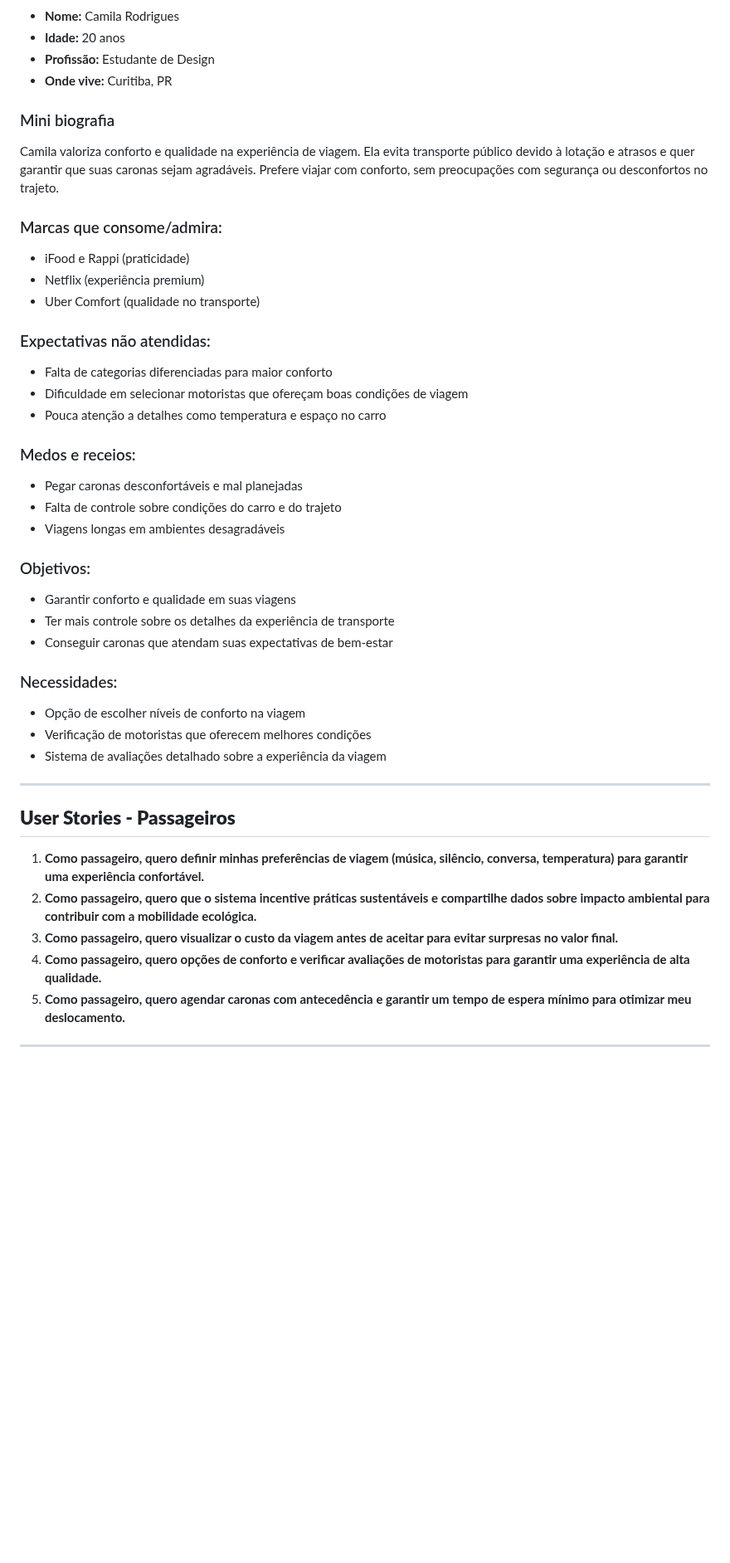
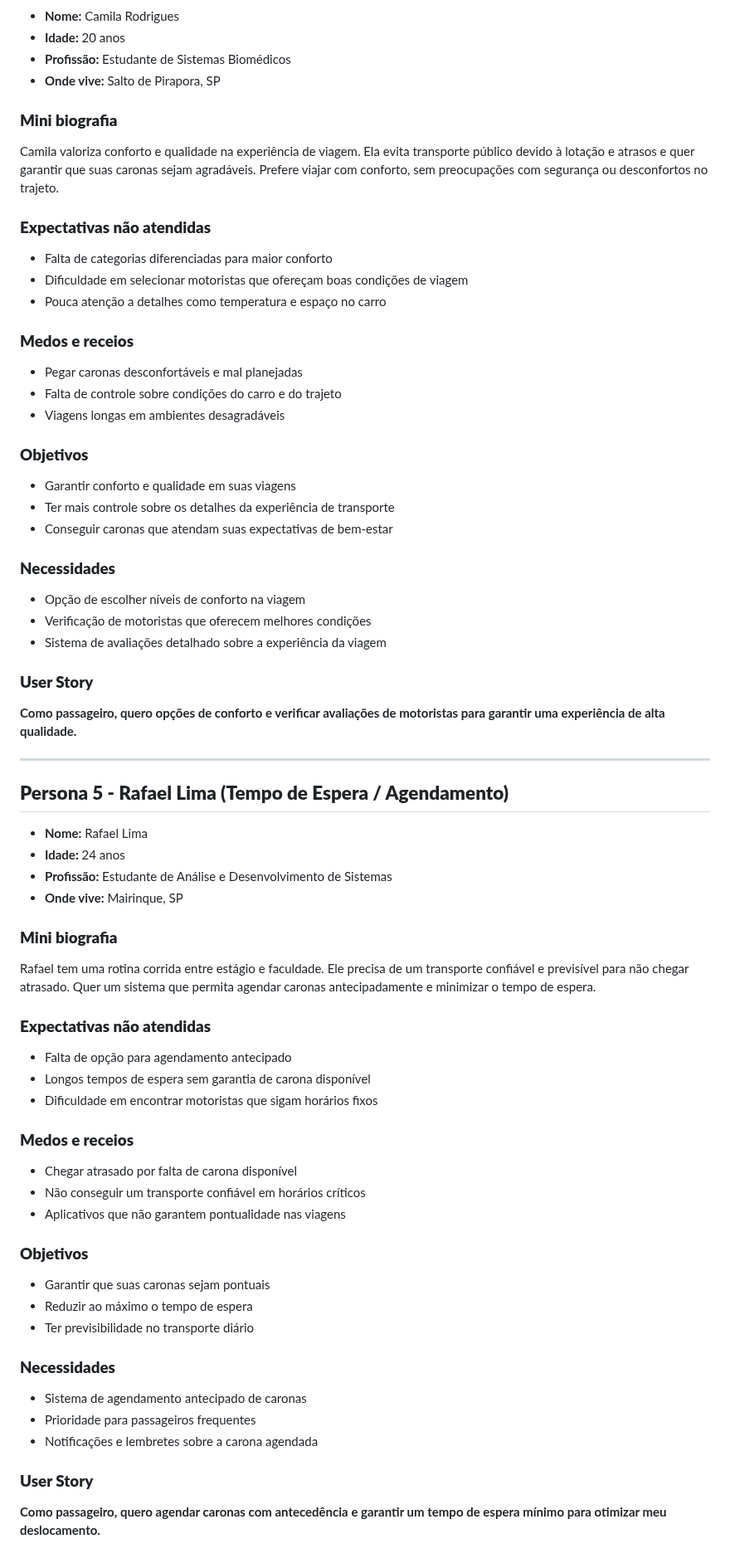
Before and after one commit to PedroIsse/Eng-Software-II, a Markdown page: Documentos/Personas-e-User-Stories.md, the part around one of its changes. Shown at 83% size. Drawn GitHub-style; blank space fills up the shorter version.

Commit message:
Add: Adicionando Personas e Users Stories Depois transformar as Personas em imagens e relacionar sua user story à persona

```diff
--- a/Documentos/Personas-e-User-Stories.md
+++ b/Documentos/Personas-e-User-Stories.md
@@ -287,46 +276,66 @@ Thiago precisa economizar ao máximo, pois depende de um orçamento apertado par
 
 - **Nome:** Camila Rodrigues
 - **Idade:** 20 anos
-- **Profissão:** Estudante de Design
-- **Onde vive:** Curitiba, PR
+- **Profissão:** Estudante de Sistemas Biomédicos
+- **Onde vive:** Salto de Pirapora, SP
 
-### Mini biografia
-
+### **Mini biografia**
 Camila valoriza conforto e qualidade na experiência de viagem. Ela evita transporte público devido à lotação e atrasos e quer garantir que suas caronas sejam agradáveis. Prefere viajar com conforto, sem preocupações com segurança ou desconfortos no trajeto.
 
-### Marcas que consome/admira:
-- iFood e Rappi (praticidade)
-- Netflix (experiência premium)
-- Uber Comfort (qualidade no transporte)
-
-### Expectativas não atendidas:
+### **Expectativas não atendidas**
 - Falta de categorias diferenciadas para maior conforto
 - Dificuldade em selecionar motoristas que ofereçam boas condições de viagem
 - Pouca atenção a detalhes como temperatura e espaço no carro
 
-### Medos e receios:
+### **Medos e receios**
 - Pegar caronas desconfortáveis e mal planejadas
 - Falta de controle sobre condições do carro e do trajeto
 - Viagens longas em ambientes desagradáveis
 
-### Objetivos:
+### **Objetivos**
 - Garantir conforto e qualidade em suas viagens
 - Ter mais controle sobre os detalhes da experiência de transporte
 - Conseguir caronas que atendam suas expectativas de bem-estar
 
-### Necessidades:
+### **Necessidades**
 - Opção de escolher níveis de conforto na viagem
 - Verificação de motoristas que oferecem melhores condições
 - Sistema de avaliações detalhado sobre a experiência da viagem
 
+### **User Story**
+**Como passageiro, quero opções de conforto e verificar avaliações de motoristas para garantir uma experiência de alta qualidade.**
+
 ---
 
-## **User Stories - Passageiros**
+## **Persona 5 - Rafael Lima (Tempo de Espera / Agendamento)**
 
-1. **Como passageiro, quero definir minhas preferências de viagem (música, silêncio, conversa, temperatura) para garantir uma experiência confortável.**
-2. **Como passageiro, quero que o sistema incentive práticas sustentáveis e compartilhe dados sobre impacto ambiental para contribuir com a mobilidade ecológica.**
-3. **Como passageiro, quero visualizar o custo da viagem antes de aceitar para evitar surpresas no valor final.**
-4. **Como passageiro, quero opções de conforto e verificar avaliações de motoristas para garantir uma experiência de alta qualidade.**
-5. **Como passageiro, quero agendar caronas com antecedência e garantir um tempo de espera mínimo para otimizar meu deslocamento.**
+- **Nome:** Rafael Lima
+- **Idade:** 24 anos
+- **Profissão:** Estudante de Análise e Desenvolvimento de Sistemas
+- **Onde vive:** Mairinque, SP
 
----
+### **Mini biografia**
+Rafael tem uma rotina corrida entre estágio e faculdade. Ele precisa de um transporte confiável e previsível para não chegar atrasado. Quer um sistema que permita agendar caronas antecipadamente e minimizar o tempo de espera.
+
+### **Expectativas não atendidas**
+- Falta de opção para agendamento antecipado
+- Longos tempos de espera sem garantia de carona disponível
+- Dificuldade em encontrar motoristas que sigam horários fixos
+
+### **Medos e receios**
+- Chegar atrasado por falta de carona disponível
+- Não conseguir um transporte confiável em horários críticos
+- Aplicativos que não garantem pontualidade nas viagens
+
+### **Objetivos**
+- Garantir que suas caronas sejam pontuais
+- Reduzir ao máximo o tempo de espera
+- Ter previsibilidade no transporte diário
+
+### **Necessidades**
+- Sistema de agendamento antecipado de caronas
+- Prioridade para passageiros frequentes
+- Notificações e lembretes sobre a carona agendada
+
+### **User Story**
+**Como passageiro, quero agendar caronas com antecedência e garantir um tempo de espera mínimo para otimizar meu deslocamento.**
```
Also changed, not shown: other parts of Documentos/Personas-e-User-Stories.md (+56 -67 lines).
